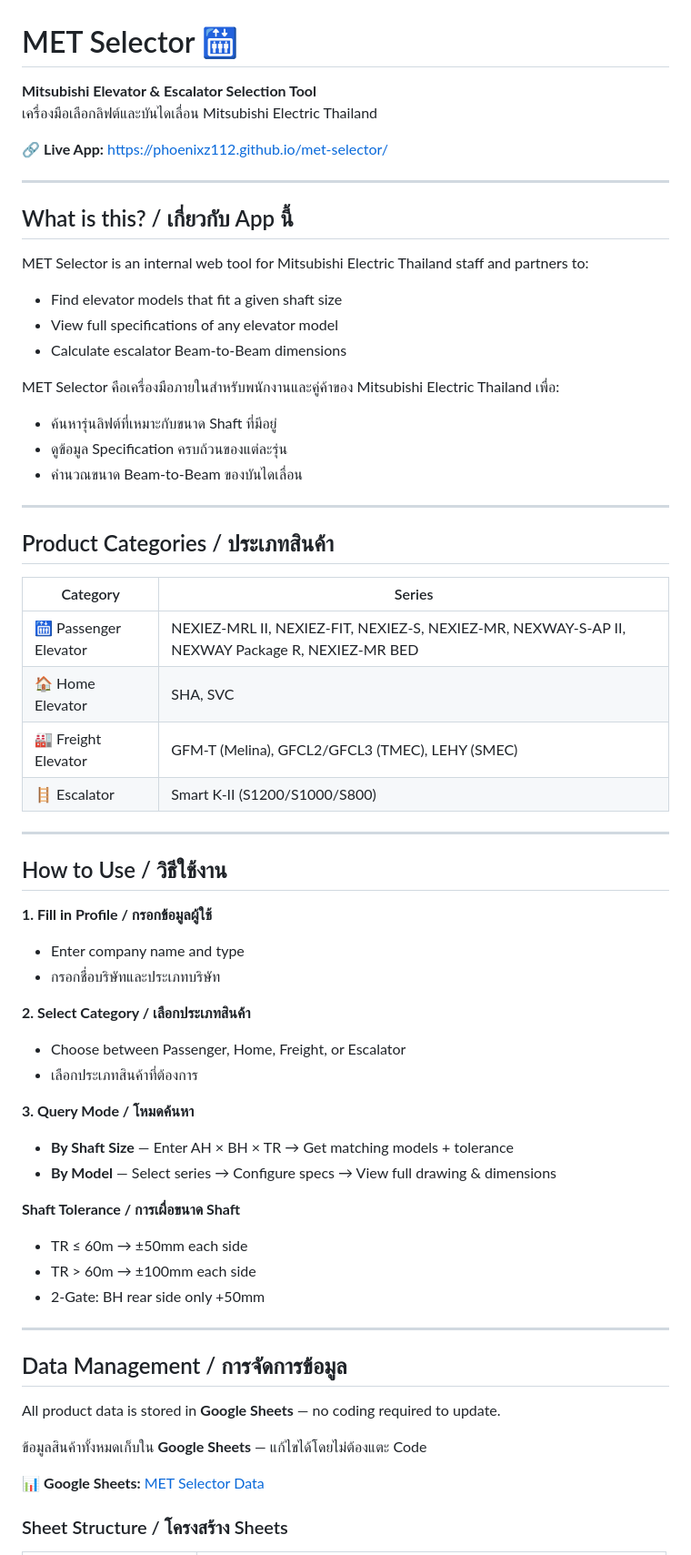
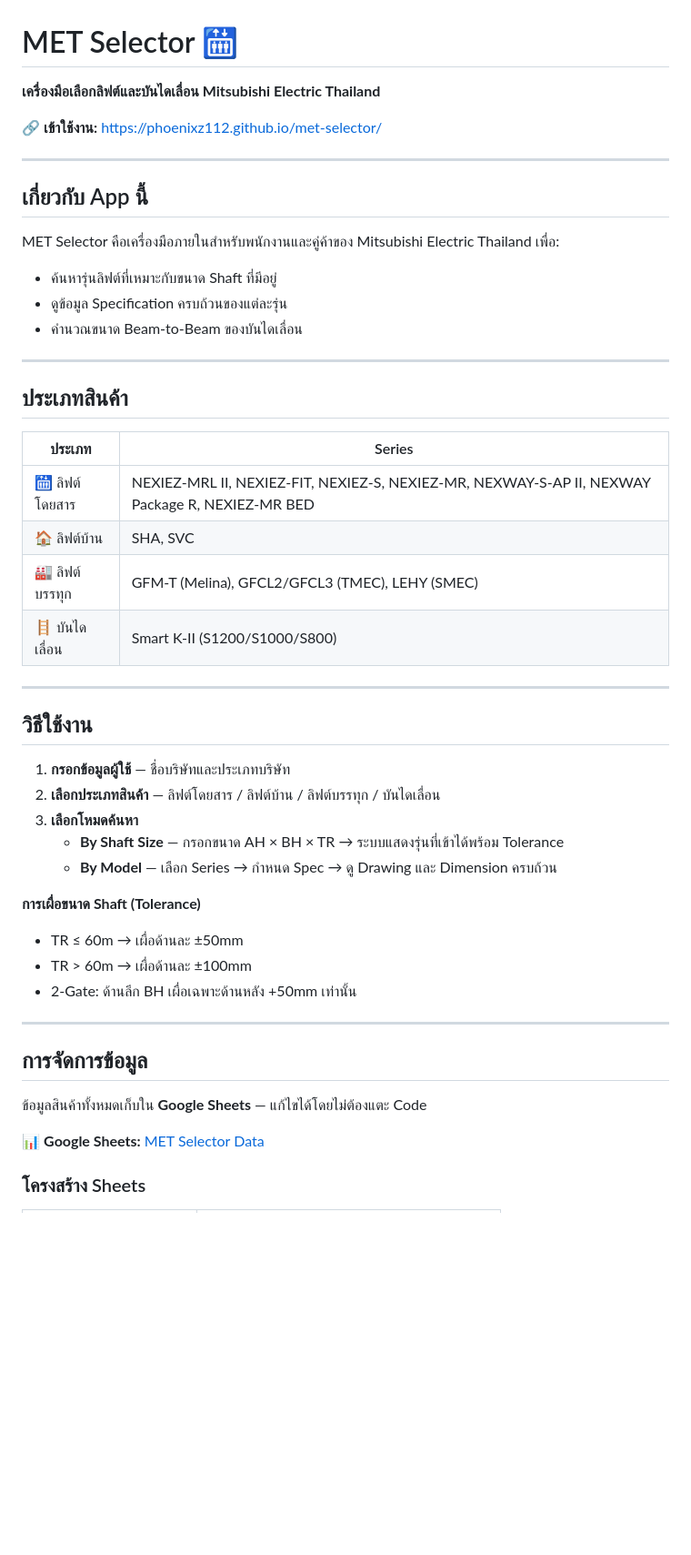
Before and after one commit to Phoenixz112/met-selector, a Markdown page: README.md, the part around one of its changes. Shown at 91% size. Rendered like a GitHub page; blank space fills up the shorter version.

```diff
--- a/README.md
+++ b/README.md
@@ -1,18 +1,12 @@
 # MET Selector 🛗
 
-**Mitsubishi Elevator & Escalator Selection Tool**
-เครื่องมือเลือกลิฟต์และบันไดเลื่อน Mitsubishi Electric Thailand
+**เครื่องมือเลือกลิฟต์และบันไดเลื่อน Mitsubishi Electric Thailand**
 
-🔗 **Live App:** https://phoenixz112.github.io/met-selector/
+🔗 **เข้าใช้งาน:** https://phoenixz112.github.io/met-selector/
 
 ---
 
-## What is this? / เกี่ยวกับ App นี้
-
-MET Selector is an internal web tool for Mitsubishi Electric Thailand staff and partners to:
-- Find elevator models that fit a given shaft size
-- View full specifications of any elevator model
-- Calculate escalator Beam-to-Beam dimensions
+## เกี่ยวกับ App นี้
 
 MET Selector คือเครื่องมือภายในสำหรับพนักงานและคู่ค้าของ Mitsubishi Electric Thailand เพื่อ:
 - ค้นหารุ่นลิฟต์ที่เหมาะกับขนาด Shaft ที่มีอยู่
@@ -21,45 +15,37 @@ MET Selector คือเครื่องมือภายในสำหร
 
 ---
 
-## Product Categories / ประเภทสินค้า
+## ประเภทสินค้า
 
-| Category | Series |
-|----------|--------|
-| 🛗 Passenger Elevator | NEXIEZ-MRL II, NEXIEZ-FIT, NEXIEZ-S, NEXIEZ-MR, NEXWAY-S-AP II, NEXWAY Package R, NEXIEZ-MR BED |
-| 🏠 Home Elevator | SHA, SVC |
-| 🏭 Freight Elevator | GFM-T (Melina), GFCL2/GFCL3 (TMEC), LEHY (SMEC) |
-| 🪜 Escalator | Smart K-II (S1200/S1000/S800) |
+| ประเภท | Series |
+|--------|--------|
+| 🛗 ลิฟต์โดยสาร | NEXIEZ-MRL II, NEXIEZ-FIT, NEXIEZ-S, NEXIEZ-MR, NEXWAY-S-AP II, NEXWAY Package R, NEXIEZ-MR BED |
+| 🏠 ลิฟต์บ้าน | SHA, SVC |
+| 🏭 ลิฟต์บรรทุก | GFM-T (Melina), GFCL2/GFCL3 (TMEC), LEHY (SMEC) |
+| 🪜 บันไดเลื่อน | Smart K-II (S1200/S1000/S800) |
 
 ---
 
-## How to Use / วิธีใช้งาน
+## วิธีใช้งาน
 
-**1. Fill in Profile / กรอกข้อมูลผู้ใช้**
-- Enter company name and type
-- กรอกชื่อบริษัทและประเภทบริษัท
+1. **กรอกข้อมูลผู้ใช้** — ชื่อบริษัทและประเภทบริษัท
+2. **เลือกประเภทสินค้า** — ลิฟต์โดยสาร / ลิฟต์บ้าน / ลิฟต์บรรทุก / บันไดเลื่อน
+3. **เลือกโหมดค้นหา**
+   - **By Shaft Size** — กรอกขนาด AH × BH × TR → ระบบแสดงรุ่นที่เข้าได้พร้อม Tolerance
+   - **By Model** — เลือก Series → กำหนด Spec → ดู Drawing และ Dimension ครบถ้วน
 
-**2. Select Category / เลือกประเภทสินค้า**
-- Choose between Passenger, Home, Freight, or Escalator
-- เลือกประเภทสินค้าที่ต้องการ
-
-**3. Query Mode / โหมดค้นหา**
-- **By Shaft Size** — Enter AH × BH × TR → Get matching models + tolerance
-- **By Model** — Select series → Configure specs → View full drawing & dimensions
-
-**Shaft Tolerance / การเผื่อขนาด Shaft**
-- TR ≤ 60m → ±50mm each side
-- TR > 60m → ±100mm each side
-- 2-Gate: BH rear side only +50mm
+**การเผื่อขนาด Shaft (Tolerance)**
+- TR ≤ 60m → เผื่อด้านละ ±50mm
+- TR > 60m → เผื่อด้านละ ±100mm
+- 2-Gate: ด้านลึก BH เผื่อเฉพาะด้านหลัง +50mm เท่านั้น
 
 ---
 
-## Data Management / การจัดการข้อมูล
-
-All product data is stored in **Google Sheets** — no coding required to update.
+## การจัดการข้อมูล
 
 ข้อมูลสินค้าทั้งหมดเก็บใน **Google Sheets** — แก้ไขได้โดยไม่ต้องแตะ Code
 
 📊 **Google Sheets:** [MET Selector Data](https://docs.google.com/spreadsheets/d/1OjCye8QlxaNXojs6fckuyjIK9wQ3F-L5QIfwHemvQps)
 
-### Sheet Structure / โครงสร้าง Sheets
+### โครงสร้าง Sheets
 
```
Also changed, not shown: other parts of README.md (+60 -47 lines).
